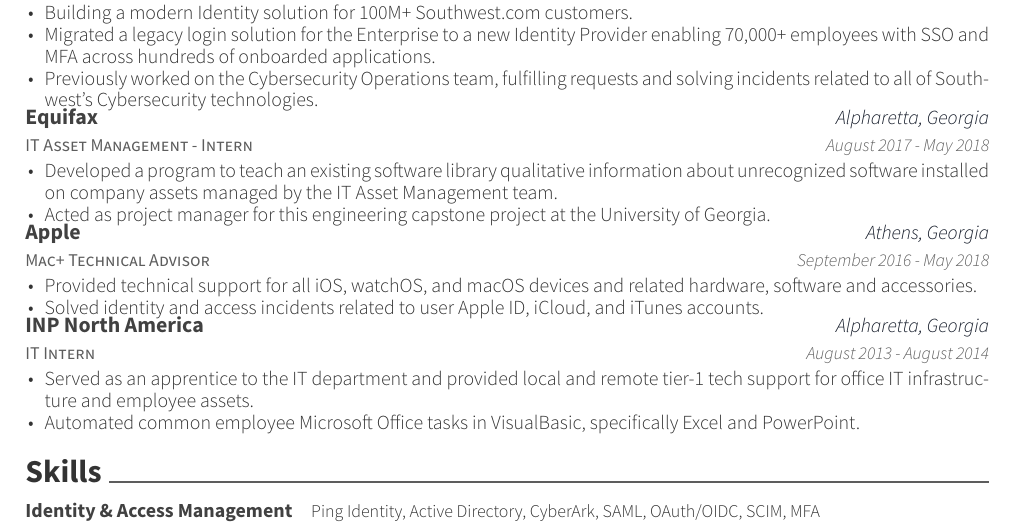
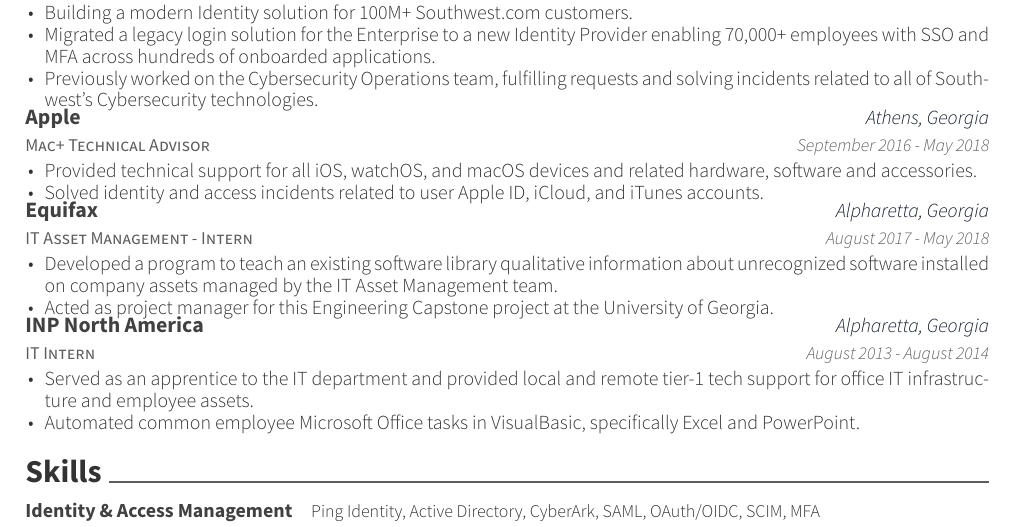
Before and after one commit to r-cz/resume, a LaTeX CV (resume.tex, which reads experience.tex): part of the page, cut so that both start at the same text. Compiled offline with XeLaTeX.

Commit message:
reorder experience

```diff
--- a/experience.tex
+++ b/experience.tex
@@ -13,17 +13,6 @@
       \end{cvitems}
     }
   \cventry
-    {IT Asset Management - Intern}
-    {Equifax}
-    {Alpharetta, Georgia}
-    {August 2017 - May 2018}
-    {
-      \begin{cvitems}
-        \item {Developed a program to teach an existing software library qualitative information about unrecognized software installed on company assets managed by the IT Asset Management team.}
-        \item {Acted as project manager for this engineering capstone project at the University of Georgia.}
-      \end{cvitems}
-    }
-  \cventry
     {Mac+ Technical Advisor}
     {Apple}
     {Athens, Georgia}
@@ -32,6 +21,17 @@
       \begin{cvitems}
         \item {Provided technical support for all iOS, watchOS, and macOS devices and related hardware, software and accessories.}
         \item {Solved identity and access incidents related to user Apple ID, iCloud, and iTunes accounts.}
+      \end{cvitems}
+    }
+  \cventry
+    {IT Asset Management - Intern}
+    {Equifax}
+    {Alpharetta, Georgia}
+    {August 2017 - May 2018}
+    {
+      \begin{cvitems}
+        \item {Developed a program to teach an existing software library qualitative information about unrecognized software installed on company assets managed by the IT Asset Management team.}
+        \item {Acted as project manager for this Engineering Capstone project at the University of Georgia.}
       \end{cvitems}
     }
   \cventry
```
